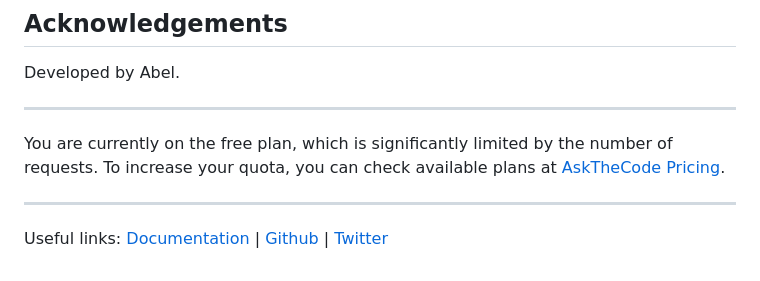
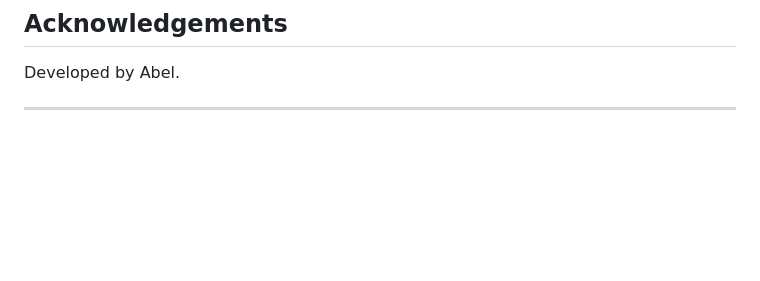
Before and after one commit to Abel9436/ASTU-HUB, a Markdown page: README.md, the part around the change. Rendered like a GitHub page; blank space fills up the shorter version.

```diff
--- a/README.md
+++ b/README.md
@@ -81,9 +81,3 @@ This project is licensed under the MIT License. See the [LICENSE](LICENSE) file
 Developed by Abel.
 
 ---
-
-You are currently on the free plan, which is significantly limited by the number of requests. To increase your quota, you can check available plans at [AskTheCode Pricing](https://c7d59216ee8ec59bda5e51ffc17a994d.auth.portal-pluginlab.ai/pricing).
-
----
-
-Useful links: [Documentation](https://docs.askthecode.ai) | [Github](https://github.com/askthecode/documentation) | [Twitter](https://twitter.com/askthecode_ai)
```
